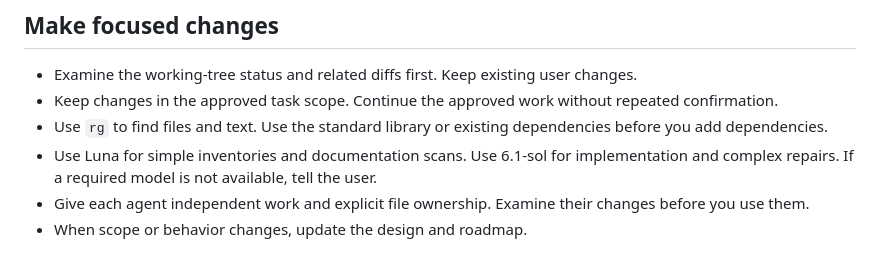
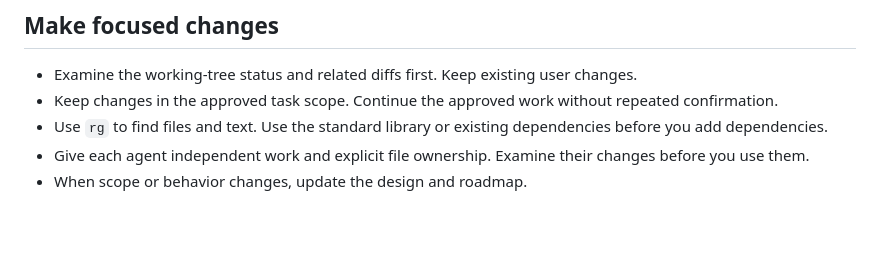
Before and after one commit to schorsch888/LootWeave, a Markdown page: AGENTS.md, the part around the change. GitHub-like rendering; blank space fills up the shorter version.

Commit message:
docs: remove model selection from agent instructions

```diff
--- a/AGENTS.md
+++ b/AGENTS.md
@@ -13,7 +13,6 @@ LootWeave has a local Windows prototype. Real-game support and release acceptanc
 - Examine the working-tree status and related diffs first. Keep existing user changes.
 - Keep changes in the approved task scope. Continue the approved work without repeated confirmation.
 - Use `rg` to find files and text. Use the standard library or existing dependencies before you add dependencies.
-- Use Luna for simple inventories and documentation scans. Use 6.1-sol for implementation and complex repairs. If a required model is not available, tell the user.
 - Give each agent independent work and explicit file ownership. Examine their changes before you use them.
 - When scope or behavior changes, update the design and roadmap.
 
```
